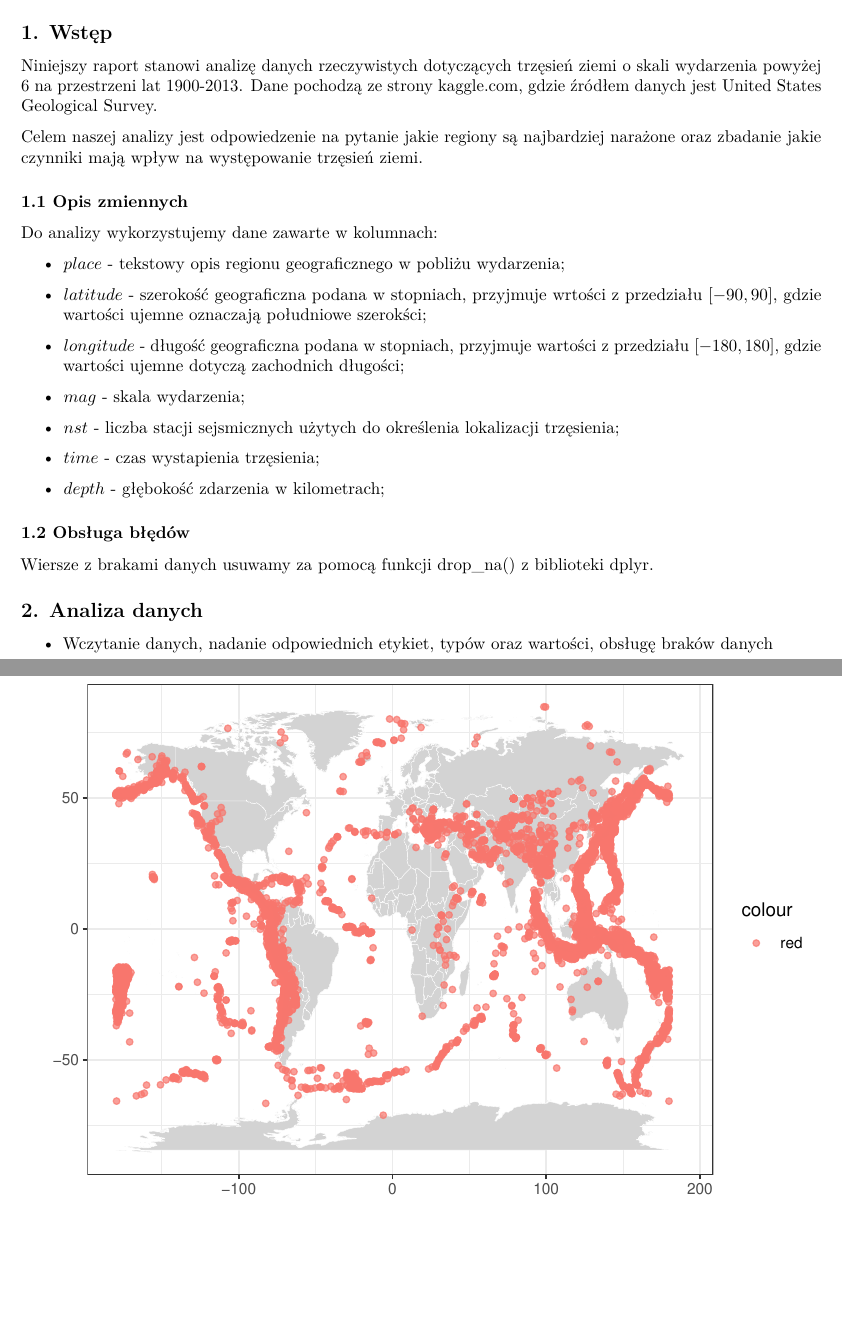
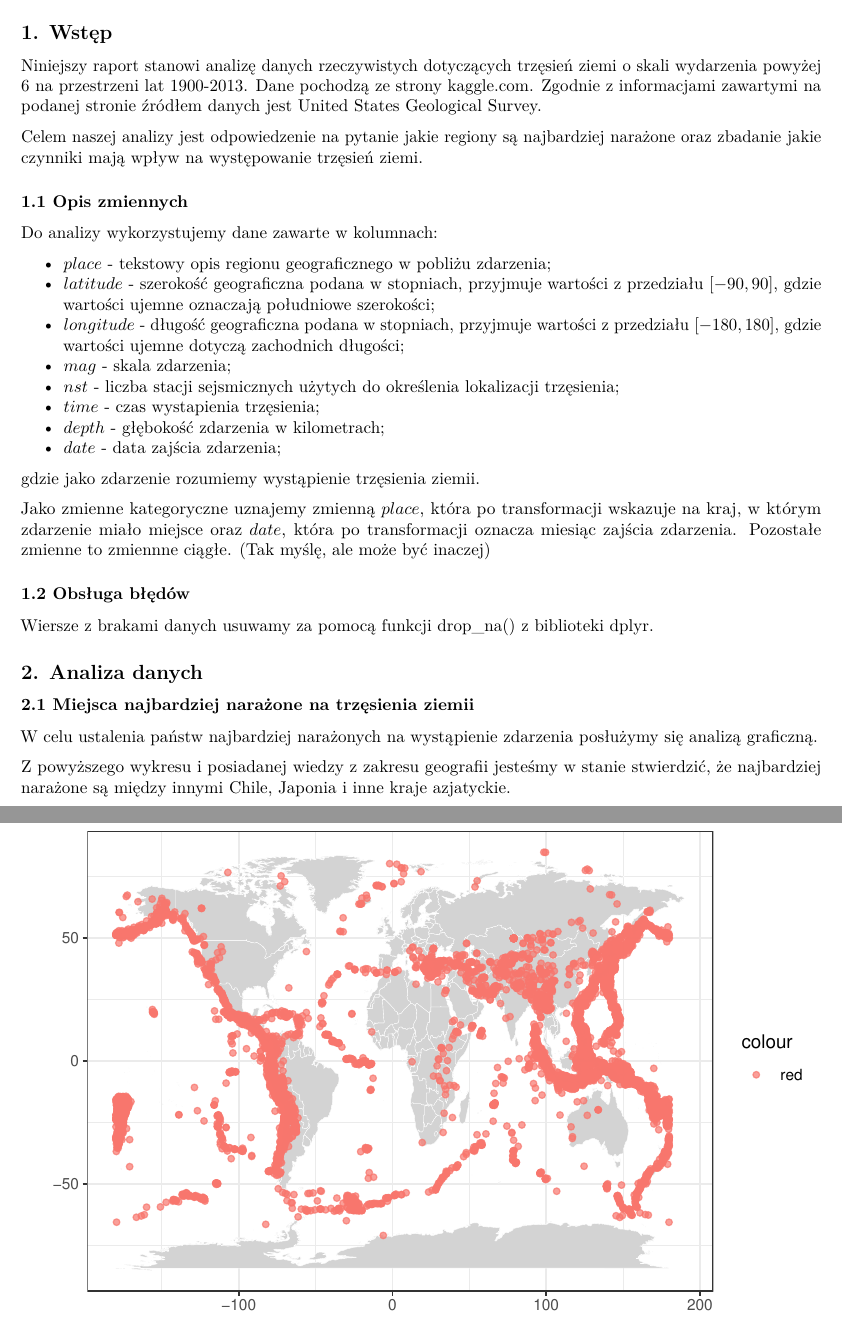
Before and after one commit to natalia185/Earthquakes, an R Markdown document (raport.Rmd): two parts of pages 1 and 2 of 4, joined at a grey line, cut so that both start at the same text. Rendered offline with R 4.5, knitr and Pandoc, then LaTeX, with nearby package versions.

Commit message:
analiza czy coś

````diff
--- a/raport.Rmd
+++ b/raport.Rmd
@@ -11,7 +12,7 @@ knitr::opts_chunk$set(echo = TRUE, warning = FALSE, message = FALSE)
 
 ## 1. Wstęp
 
-Niniejszy raport stanowi analizę danych rzeczywistych dotyczących trzęsień ziemi o skali wydarzenia powyżej 6 na przestrzeni lat 1900-2013. Dane pochodzą ze strony [kaggle.com](https://www.kaggle.com/datasets/varunsaikanuri/earthquakes-from-1900-2013), gdzie źródłem danych jest United States Geological Survey.
+Niniejszy raport stanowi analizę danych rzeczywistych dotyczących trzęsień ziemi o skali wydarzenia powyżej 6 na przestrzeni lat 1900-2013. Dane pochodzą ze strony [kaggle.com](https://www.kaggle.com/datasets/varunsaikanuri/earthquakes-from-1900-2013). Zgodnie z informacjami zawartymi na podanej stronie źródłem danych jest United States Geological Survey.
 
 Celem naszej analizy jest odpowiedzenie na pytanie jakie regiony są najbardziej narażone oraz zbadanie jakie czynniki mają wpływ na występowanie trzęsień ziemi.
 
@@ -19,27 +20,23 @@ Celem naszej analizy jest odpowiedzenie na pytanie jakie regiony są najbardziej
 ### 1.1 Opis zmiennych
 Do analizy wykorzystujemy dane zawarte w kolumnach:
 
-- $place$ - tekstowy opis regionu geograficznego w pobliżu wydarzenia;
+- $place$ - tekstowy opis regionu geograficznego w pobliżu zdarzenia;
+- $latitude$ - szerokość geograficzna podana w stopniach, przyjmuje wartości z przedziału $[-90, 90]$, gdzie wartości ujemne oznaczają południowe szerokości;
+- $longitude$ - długość geograficzna podana w stopniach, przyjmuje wartości z przedziału $[-180, 180]$, gdzie wartości ujemne dotyczą zachodnich długości;
+- $mag$ - skala zdarzenia;
+- $nst$ - liczba stacji sejsmicznych użytych do określenia lokalizacji trzęsienia;
+- $time$ - czas wystapienia trzęsienia;
+- $depth$ - głębokość zdarzenia w kilometrach;
+- $date$ - data zajścia zdarzenia;
 
-- $latitude$ - szerokość geograficzna podana w stopniach, przyjmuje wrtości z przedziału $[-90, 90]$, gdzie wartości ujemne oznaczają południowe szerokści;
+gdzie jako zdarzenie rozumiemy wystąpienie trzęsienia ziemii.
 
-- $longitude$ - długość geograficzna podana w stopniach, przyjmuje wartości z przedziału $[-180, 180]$, gdzie wartości ujemne dotyczą zachodnich długości;
-
-- $mag$ - skala wydarzenia;
-
-- $nst$ - liczba stacji sejsmicznych użytych do określenia lokalizacji trzęsienia;
-
-- $time$ - czas wystapienia trzęsienia;
-
-- $depth$ - głębokość zdarzenia w kilometrach;
-
+Jako zmienne kategoryczne uznajemy zmienną $place$, która po transformacji wskazuje na kraj, w którym zdarzenie miało miejsce oraz $date$, która po transformacji oznacza miesiąc zajścia zdarzenia. Pozostałe zmienne to zmiennne ciągłe. (Tak myślę, ale może być inaczej)
 
 ### 1.2 Obsługa błędów
 Wiersze z brakami danych usuwamy za pomocą funkcji drop_na() z biblioteki dplyr.
 
 ## 2. Analiza danych
-
-- Wczytanie danych, nadanie odpowiednich etykiet, typów oraz wartości, obsługę braków danych
 
 ```{r include=FALSE}
 library("ggplot2")
@@ -63,3 +61,8 @@ earthquakes = read.csv("Earthquakes.csv")
 
 ```
 
+### 2.1 Miejsca najbardziej narażone na trzęsienia ziemii
+
+W celu ustalenia państw najbardziej narażonych na wystąpienie zdarzenia posłużymy się analizą graficzną.
+
+```{r echo=FALSE, fig.cap="\\label{world}Mapa świata z naniesionymi miejscami trzęsień ziemii"}
@@ -87,3 +88,4 @@ ggplot() +
 ```
 
+Z powyższego wykresu i posiadanej wiedzy z zakresu geografii jesteśmy w stanie stwierdzić, że najbardziej narażone są między innymi Chile, Japonia i inne kraje azjatyckie.
 
````
Also changed, not shown: raport.pdf, raport.Rmd (19 more changed lines).
